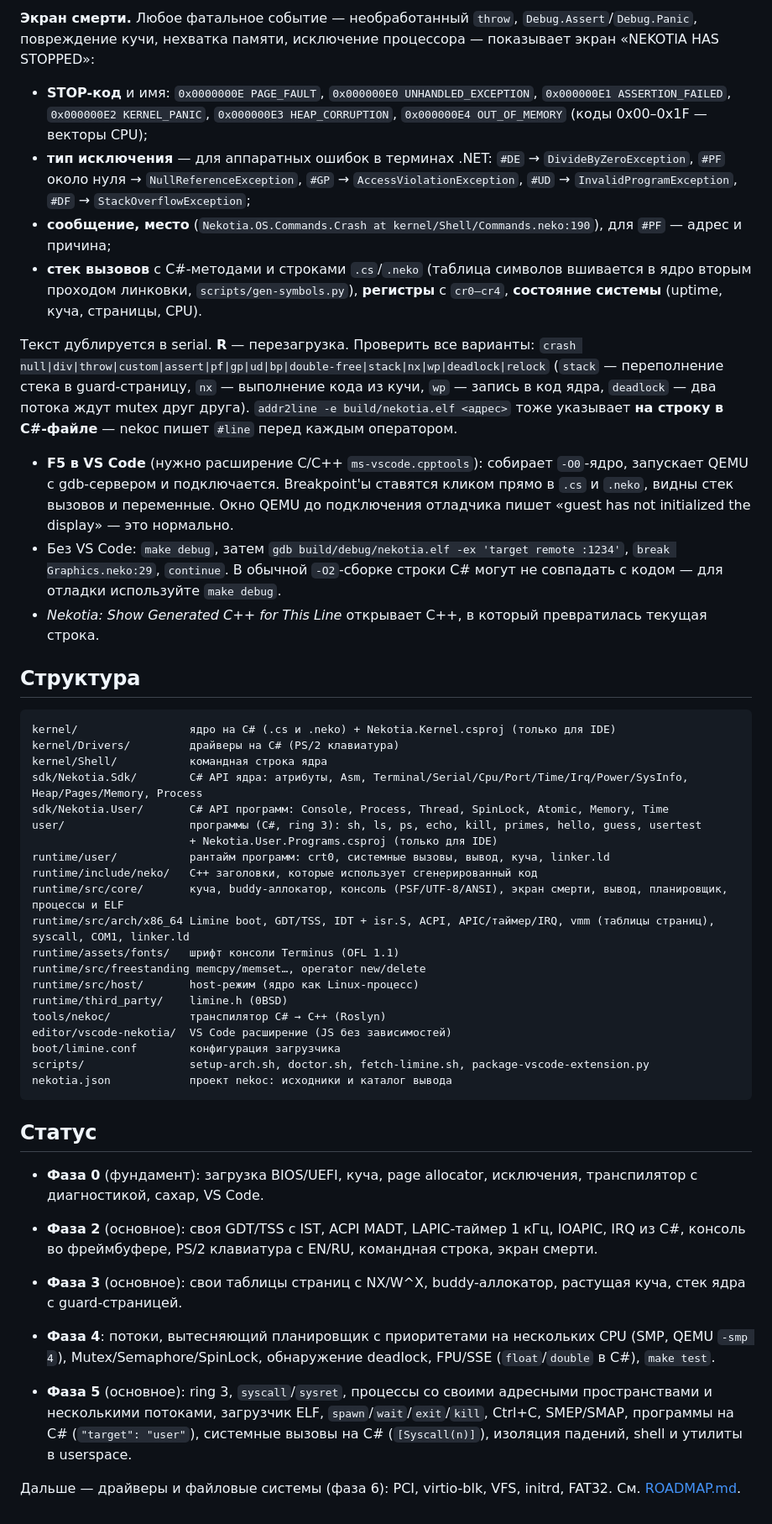
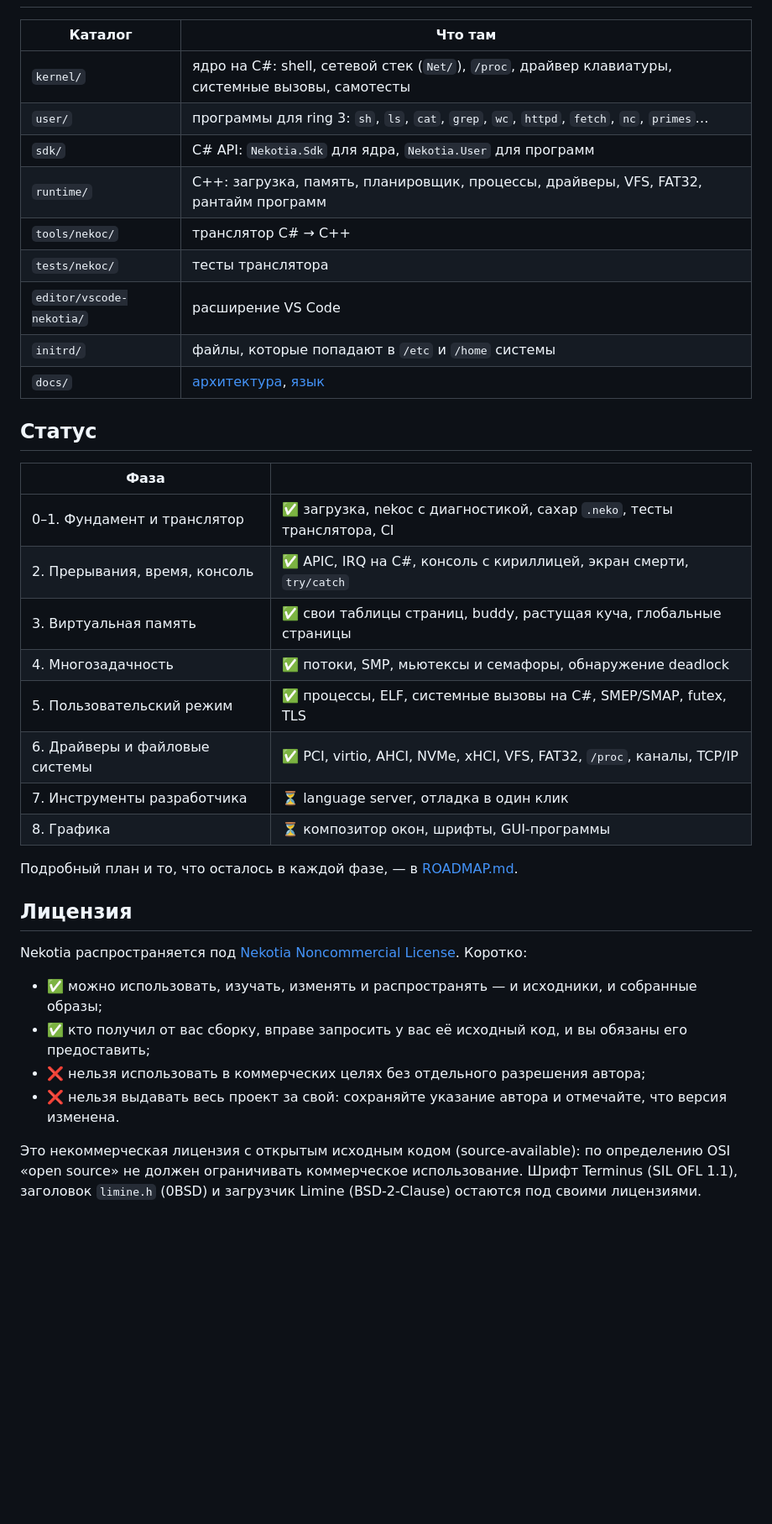
Before and after one commit to Pawmii/Nekotia, a Markdown page: README.md, the part around one of its changes. Shown at 84% size. Rendered like a GitHub page; blank space fills up the shorter version.

````diff
--- a/README.md
+++ b/README.md
@@ -196,61 +158,39 @@ code --install-extension build/vscode-nekotia-0.1.0.vsix
-**Экран смерти.** Любое фатальное событие — необработанный `throw`, `Debug.Assert`/`Debug.Panic`, повреждение кучи,
-нехватка памяти, исключение процессора — показывает экран «NEKOTIA HAS STOPPED»:
-
-- **STOP-код** и имя: `0x0000000E PAGE_FAULT`, `0x000000E0 UNHANDLED_EXCEPTION`, `0x000000E1 ASSERTION_FAILED`,
-  `0x000000E2 KERNEL_PANIC`, `0x000000E3 HEAP_CORRUPTION`, `0x000000E4 OUT_OF_MEMORY` (коды 0x00–0x1F — векторы CPU);
-- **тип исключения** — для аппаратных ошибок в терминах .NET: `#DE` → `DivideByZeroException`, `#PF` около нуля →
-  `NullReferenceException`, `#GP` → `AccessViolationException`, `#UD` → `InvalidProgramException`, `#DF` → `StackOverflowException`;
-- **сообщение, место** (`Nekotia.OS.Commands.Crash at kernel/Shell/Commands.neko:190`), для `#PF` — адрес и причина;
-- **стек вызовов** с C#-методами и строками `.cs`/`.neko` (таблица символов вшивается в ядро вторым проходом линковки,
-  `scripts/gen-symbols.py`), **регистры** с `cr0–cr4`, **состояние системы** (uptime, куча, страницы, CPU).
-
-Текст дублируется в serial. **R** — перезагрузка. Проверить все варианты:
-`crash null|div|throw|custom|assert|pf|gp|ud|bp|double-free|stack|nx|wp|deadlock|relock` (`stack` — переполнение стека
-в guard-страницу, `nx` — выполнение кода из кучи, `wp` — запись в код ядра, `deadlock` — два потока ждут mutex друг друга).
-`addr2line -e build/nekotia.elf <адрес>` тоже указывает **на строку в C#-файле** — nekoc пишет `#line` перед каждым оператором.
-- **F5 в VS Code** (нужно расширение C/C++ `ms-vscode.cpptools`): собирает `-O0`-ядро, запускает QEMU с gdb-сервером
-  и подключается. Breakpoint'ы ставятся кликом прямо в `.cs` и `.neko`, видны стек вызовов и переменные.
-  Окно QEMU до подключения отладчика пишет «guest has not initialized the display» — это нормально.
-- Без VS Code: `make debug`, затем `gdb build/debug/nekotia.elf -ex 'target remote :1234'`, `break Graphics.neko:29`, `continue`.
-  В обычной `-O2`-сборке строки C# могут не совпадать с кодом — для отладки используйте `make debug`.
-- *Nekotia: Show Generated C++ for This Line* открывает C++, в который превратилась текущая строка.
-
-## Структура
-
-```
-kernel/                 ядро на C# (.cs и .neko) + Nekotia.Kernel.csproj (только для IDE)
-kernel/Drivers/         драйверы на C# (PS/2 клавиатура)
-kernel/Shell/           командная строка ядра
-sdk/Nekotia.Sdk/        C# API ядра: атрибуты, Asm, Terminal/Serial/Cpu/Port/Time/Irq/Power/SysInfo, Heap/Pages/Memory, Process
-sdk/Nekotia.User/       C# API программ: Console, Process, Thread, SpinLock, Atomic, Memory, Time
-user/                   программы (C#, ring 3): sh, ls, ps, echo, kill, primes, hello, guess, usertest
-                        + Nekotia.User.Programs.csproj (только для IDE)
-runtime/user/           рантайм программ: crt0, системные вызовы, вывод, куча, linker.ld
-runtime/include/neko/   C++ заголовки, которые использует сгенерированный код
-runtime/src/core/       куча, buddy-аллокатор, консоль (PSF/UTF-8/ANSI), экран смерти, вывод, планировщик, процессы и ELF
-runtime/src/arch/x86_64 Limine boot, GDT/TSS, IDT + isr.S, ACPI, APIC/таймер/IRQ, vmm (таблицы страниц), syscall, COM1, linker.ld
-runtime/assets/fonts/   шрифт консоли Terminus (OFL 1.1)
-runtime/src/freestanding memcpy/memset…, operator new/delete
-runtime/src/host/       host-режим (ядро как Linux-процесс)
-runtime/third_party/    limine.h (0BSD)
-tools/nekoc/            транспилятор C# → C++ (Roslyn)
-editor/vscode-nekotia/  VS Code расширение (JS без зависимостей)
-boot/limine.conf        конфигурация загрузчика
-scripts/                setup-arch.sh, doctor.sh, fetch-limine.sh, package-vscode-extension.py
-nekotia.json            проект nekoc: исходники и каталог вывода
-```
+| Каталог | Что там |
+|---|---|
+| `kernel/` | ядро на C#: shell, сетевой стек (`Net/`), `/proc`, драйвер клавиатуры, системные вызовы, самотесты |
+| `user/` | программы для ring 3: `sh`, `ls`, `cat`, `grep`, `wc`, `httpd`, `fetch`, `nc`, `primes`… |
+| `sdk/` | C# API: `Nekotia.Sdk` для ядра, `Nekotia.User` для программ |
+| `runtime/` | C++: загрузка, память, планировщик, процессы, драйверы, VFS, FAT32, рантайм программ |
+| `tools/nekoc/` | транслятор C# → C++ |
+| `tests/nekoc/` | тесты транслятора |
+| `editor/vscode-nekotia/` | расширение VS Code |
+| `initrd/` | файлы, которые попадают в `/etc` и `/home` системы |
+| `docs/` | [архитектура](docs/ARCHITECTURE.md), [язык](docs/LANGUAGE.md) |
 
 ## Статус
 
-- **Фаза 0** (фундамент): загрузка BIOS/UEFI, куча, page allocator, исключения, транспилятор с диагностикой, сахар, VS Code.
-- **Фаза 2** (основное): своя GDT/TSS с IST, ACPI MADT, LAPIC-таймер 1 кГц, IOAPIC, IRQ из C#, консоль во фреймбуфере,
-  PS/2 клавиатура с EN/RU, командная строка, экран смерти.
-- **Фаза 3** (основное): свои таблицы страниц с NX/W^X, buddy-аллокатор, растущая куча, стек ядра с guard-страницей.
-- **Фаза 4**: потоки, вытесняющий планировщик с приоритетами на нескольких CPU (SMP, QEMU `-smp 4`),
-  Mutex/Semaphore/SpinLock, обнаружение deadlock, FPU/SSE (`float`/`double` в C#), `make test`.
+| Фаза | |
+|---|---|
+| 0–1. Фундамент и транслятор | ✅ загрузка, nekoc с диагностикой, сахар `.neko`, тесты транслятора, CI |
+| 2. Прерывания, время, консоль | ✅ APIC, IRQ на C#, консоль с кириллицей, экран смерти, `try/catch` |
+| 3. Виртуальная память | ✅ свои таблицы страниц, buddy, растущая куча, глобальные страницы |
+| 4. Многозадачность | ✅ потоки, SMP, мьютексы и семафоры, обнаружение deadlock |
+| 5. Пользовательский режим | ✅ процессы, ELF, системные вызовы на C#, SMEP/SMAP, futex, TLS |
+| 6. Драйверы и файловые системы | ✅ PCI, virtio, AHCI, NVMe, xHCI, VFS, FAT32, `/proc`, каналы, TCP/IP |
+| 7. Инструменты разработчика | ⏳ language server, отладка в один клик |
+| 8. Графика | ⏳ композитор окон, шрифты, GUI-программы |
 
-- **Фаза 5** (основное): ring 3, `syscall`/`sysret`, процессы со своими адресными пространствами и несколькими потоками,
-  загрузчик ELF, `spawn`/`wait`/`exit`/`kill`, Ctrl+C, SMEP/SMAP, программы на C# (`"target": "user"`), системные вызовы
-  на C# (`[Syscall(n)]`), изоляция падений, shell и утилиты в userspace.
+Подробный план и то, что осталось в каждой фазе, — в [ROADMAP.md](ROADMAP.md).
 
-Дальше — драйверы и файловые системы (фаза 6): PCI, virtio-blk, VFS, initrd, FAT32. См. [ROADMAP.md](ROADMAP.md).
+## Лицензия
+
+Nekotia распространяется под [Nekotia Noncommercial License](LICENSE). Коротко:
+
+- ✅ можно использовать, изучать, изменять и распространять — и исходники, и собранные образы;
+- ✅ кто получил от вас сборку, вправе запросить у вас её исходный код, и вы обязаны его предоставить;
+- ❌ нельзя использовать в коммерческих целях без отдельного разрешения автора;
+- ❌ нельзя выдавать весь проект за свой: сохраняйте указание автора и отмечайте, что версия изменена.
+
+Это некоммерческая лицензия с открытым исходным кодом (source-available): по определению OSI «open source» не
+должен ограничивать коммерческое использование. Шрифт Terminus (SIL OFL 1.1), заголовок `limine.h` (0BSD) и
+загрузчик Limine (BSD-2-Clause) остаются под своими лицензиями.
````
Also changed, not shown: other parts of README.md (+130 -168 lines), docs/images/boot.png (added), docs/images/neko.png (added), docs/images/shell.png (added), docs/images/stop.png (added), 5 other files.
